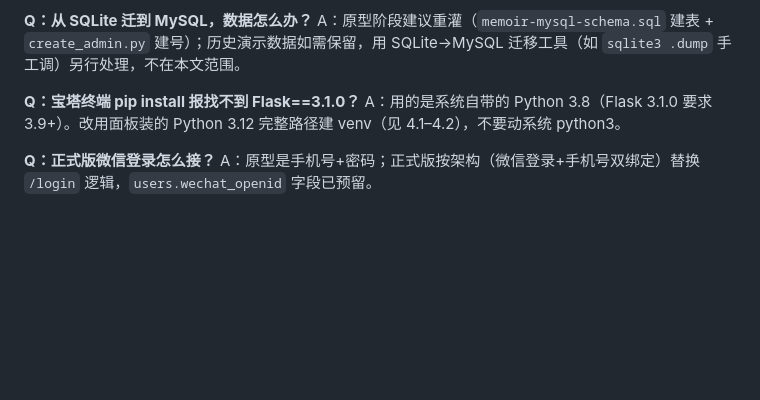
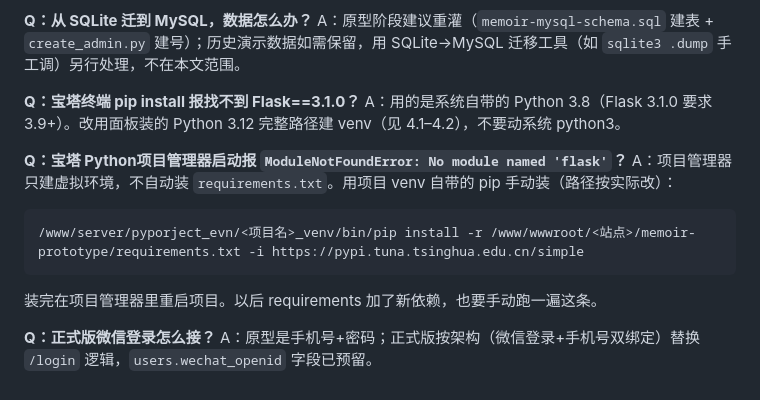
Before and after one commit to phineco/memoir, a Markdown page: DEPLOY.md, the part around the change. Drawn GitHub-style; blank space fills up the shorter version.

Commit message:
DEPLOY FAQ: 宝塔项目管理器不自动装 requirements 的坑

````diff
--- a/DEPLOY.md
+++ b/DEPLOY.md
@@ -321,5 +321,14 @@ A：原型阶段建议重灌（`memoir-mysql-schema.sql` 建表 + `create_admin.
 **Q：宝塔终端 pip install 报找不到 Flask==3.1.0？**
 A：用的是系统自带的 Python 3.8（Flask 3.1.0 要求 3.9+）。改用面板装的 Python 3.12 完整路径建 venv（见 4.1–4.2），不要动系统 python3。
 
+**Q：宝塔 Python项目管理器启动报 `ModuleNotFoundError: No module named 'flask'`？**
+A：项目管理器只建虚拟环境，不自动装 `requirements.txt`。用项目 venv 自带的 pip 手动装（路径按实际改）：
+
+```bash
+/www/server/pyporject_evn/<项目名>_venv/bin/pip install -r /www/wwwroot/<站点>/memoir-prototype/requirements.txt -i https://pypi.tuna.tsinghua.edu.cn/simple
+```
+
+装完在项目管理器里重启项目。以后 requirements 加了新依赖，也要手动跑一遍这条。
+
 **Q：正式版微信登录怎么接？**
 A：原型是手机号+密码；正式版按架构（微信登录+手机号双绑定）替换 `/login` 逻辑，`users.wechat_openid` 字段已预留。
````
